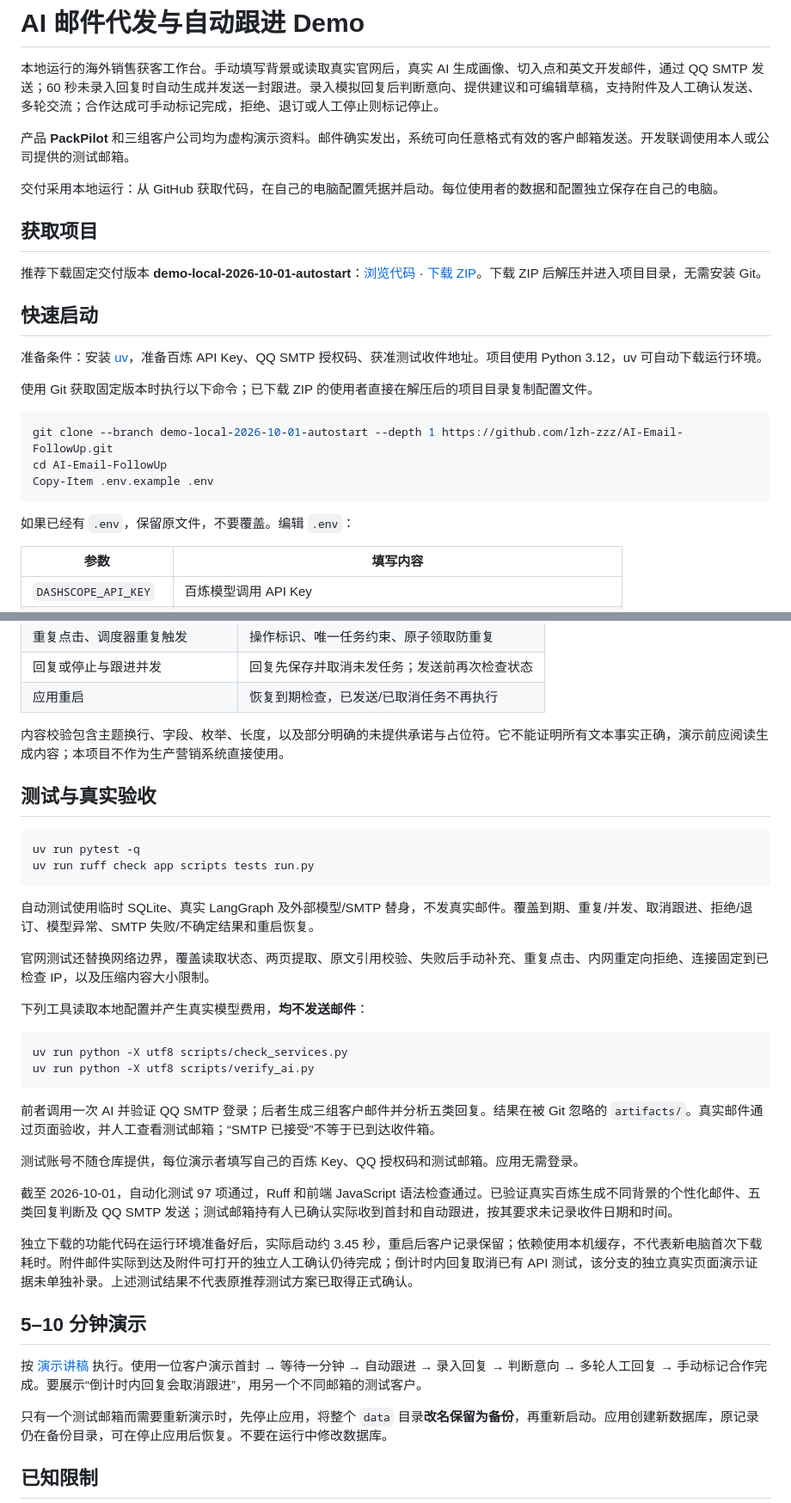
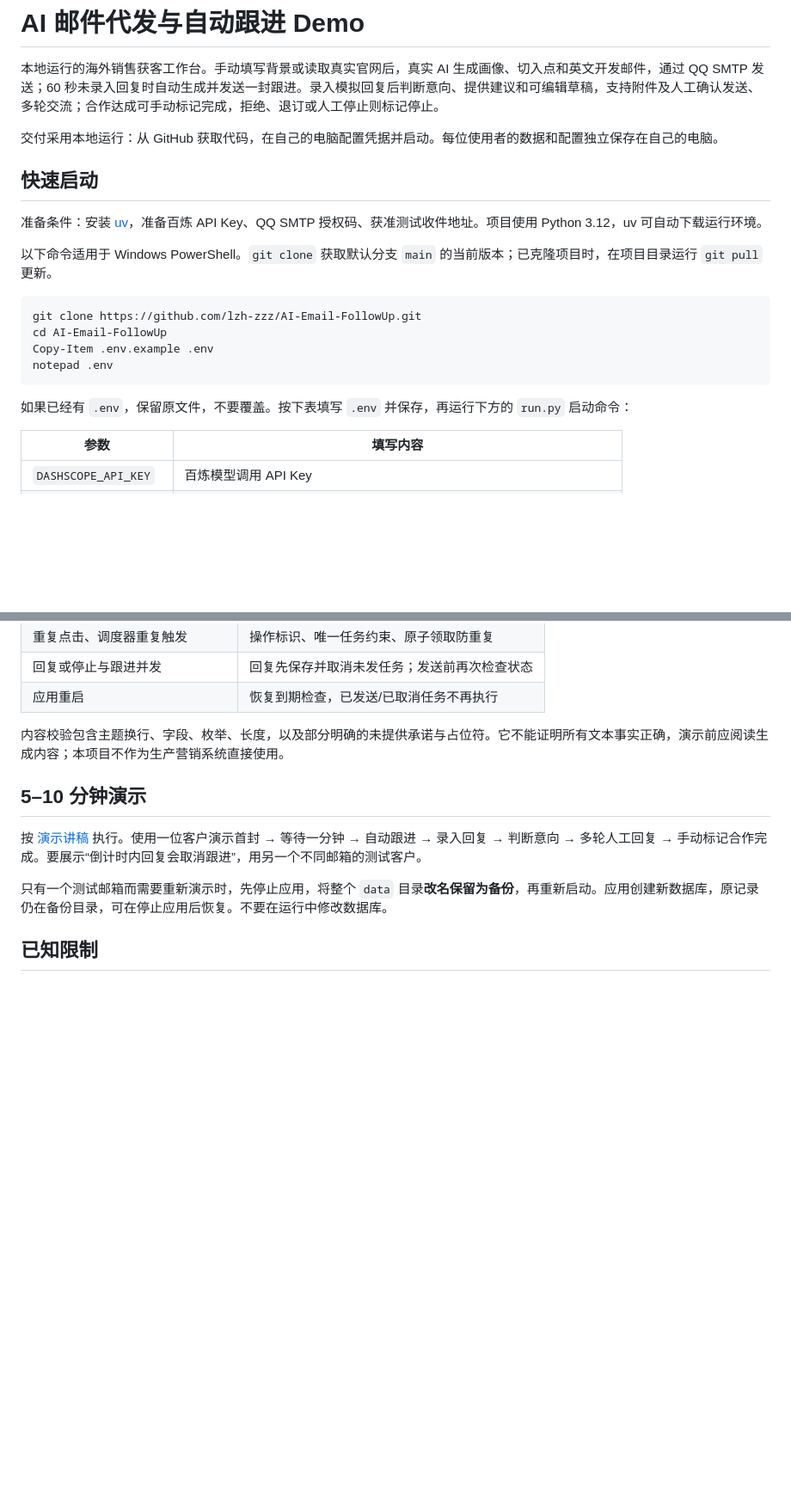
Before and after one commit to lzh-zzz/AI-Email-FollowUp, a Markdown page: README.md, 2 parts joined by grey strips. Shown: that part at 86% size. GitHub-like rendering; blank space fills up the shorter version.

Commit message:
docs: simplify setup and add usage screenshots

````diff
--- a/README.md
+++ b/README.md
@@ -2,27 +2,22 @@
 
 本地运行的海外销售获客工作台。手动填写背景或读取真实官网后，真实 AI 生成画像、切入点和英文开发邮件，通过 QQ SMTP 发送；60 秒未录入回复时自动生成并发送一封跟进。录入模拟回复后判断意向、提供建议和可编辑草稿，支持附件及人工确认发送、多轮交流；合作达成可手动标记完成，拒绝、退订或人工停止则标记停止。
 
-产品 **PackPilot** 和三组客户公司均为虚构演示资料。邮件确实发出，系统可向任意格式有效的客户邮箱发送。开发联调使用本人或公司提供的测试邮箱。
-
 交付采用本地运行：从 GitHub 获取代码，在自己的电脑配置凭据并启动。每位使用者的数据和配置独立保存在自己的电脑。
-
-## 获取项目
-
-推荐下载固定交付版本 **demo-local-2026-10-01-autostart**：[浏览代码](https://github.com/lzh-zzz/AI-Email-FollowUp/tree/demo-local-2026-10-01-autostart) · [下载 ZIP](https://github.com/lzh-zzz/AI-Email-FollowUp/archive/refs/tags/demo-local-2026-10-01-autostart.zip)。下载 ZIP 后解压并进入项目目录，无需安装 Git。
 
 ## 快速启动
 
 准备条件：安装 [uv](https://docs.astral.sh/uv/getting-started/installation/)，准备百炼 API Key、QQ SMTP 授权码、获准测试收件地址。项目使用 Python 3.12，uv 可自动下载运行环境。
 
-使用 Git 获取固定版本时执行以下命令；已下载 ZIP 的使用者直接在解压后的项目目录复制配置文件。
+以下命令适用于 Windows PowerShell。`git clone` 获取默认分支 `main` 的当前版本；已克隆项目时，在项目目录运行 `git pull` 更新。
 
 ```powershell
-git clone --branch demo-local-2026-10-01-autostart --depth 1 https://github.com/lzh-zzz/AI-Email-FollowUp.git
+git clone https://github.com/lzh-zzz/AI-Email-FollowUp.git
 cd AI-Email-FollowUp
 Copy-Item .env.example .env
+notepad .env
 ```
 
-如果已经有 `.env`，保留原文件，不要覆盖。编辑 `.env`：
+如果已经有 `.env`，保留原文件，不要覆盖。按下表填写 `.env` 并保存，再运行下方的 `run.py` 启动命令：
 
 | 参数 | 填写内容 |
 | --- | --- |
@@ -143,32 +140,6 @@ flowchart TD
 
 内容校验包含主题换行、字段、枚举、长度，以及部分明确的未提供承诺与占位符。它不能证明所有文本事实正确，演示前应阅读生成内容；本项目不作为生产营销系统直接使用。
 
-## 测试与真实验收
-
-```sh
-uv run pytest -q
-uv run ruff check app scripts tests run.py
-```
-
-自动测试使用临时 SQLite、真实 LangGraph 及外部模型/SMTP 替身，不发真实邮件。覆盖到期、重复/并发、取消跟进、拒绝/退订、模型异常、SMTP 失败/不确定结果和重启恢复。
-
-官网测试还替换网络边界，覆盖读取状态、两页提取、原文引用校验、失败后手动补充、重复点击、内网重定向拒绝、连接固定到已检查 IP，以及压缩内容大小限制。
-
-下列工具读取本地配置并产生真实模型费用，**均不发送邮件**：
-
-```sh
-uv run python -X utf8 scripts/check_services.py
-uv run python -X utf8 scripts/verify_ai.py
-```
-
-前者调用一次 AI 并验证 QQ SMTP 登录；后者生成三组客户邮件并分析五类回复。结果在被 Git 忽略的 `artifacts/`。真实邮件通过页面验收，并人工查看测试邮箱；“SMTP 已接受”不等于已到达收件箱。
-
-测试账号不随仓库提供，每位演示者填写自己的百炼 Key、QQ 授权码和测试邮箱。应用无需登录。
-
-截至 2026-10-01，自动化测试 97 项通过，Ruff 和前端 JavaScript 语法检查通过。已验证真实百炼生成不同背景的个性化邮件、五类回复判断及 QQ SMTP 发送；测试邮箱持有人已确认实际收到首封和自动跟进，按其要求未记录收件日期和时间。
-
-独立下载的功能代码在运行环境准备好后，实际启动约 3.45 秒，重启后客户记录保留；依赖使用本机缓存，不代表新电脑首次下载耗时。附件邮件实际到达及附件可打开的独立人工确认仍待完成；倒计时内回复取消已有 API 测试，该分支的独立真实页面演示证据未单独补录。上述测试结果不代表原推荐测试方案已取得正式确认。
-
 ## 5–10 分钟演示
 
 按 [演示讲稿](docs/demo-guide.md) 执行。使用一位客户演示首封 → 等待一分钟 → 自动跟进 → 录入回复 → 判断意向 → 多轮人工回复 → 手动标记合作完成。要展示“倒计时内回复会取消跟进”，用另一个不同邮箱的测试客户。
````
Also changed, not shown: other parts of README.md (+17 -15 lines), docs/images/lead-entry.png (added), docs/images/workbench.png (added).
